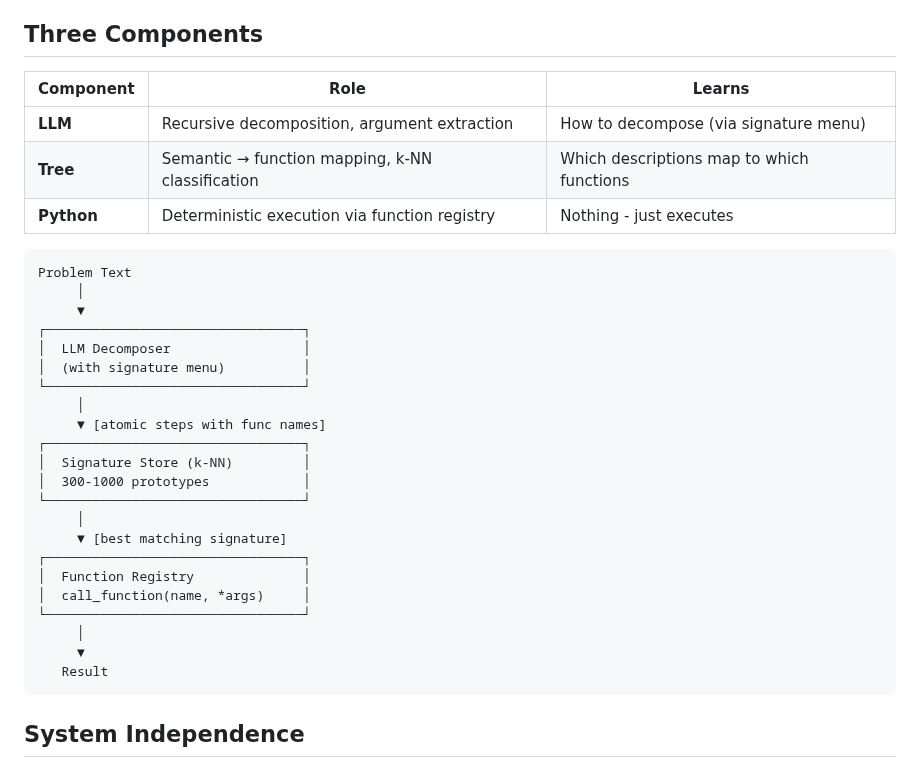
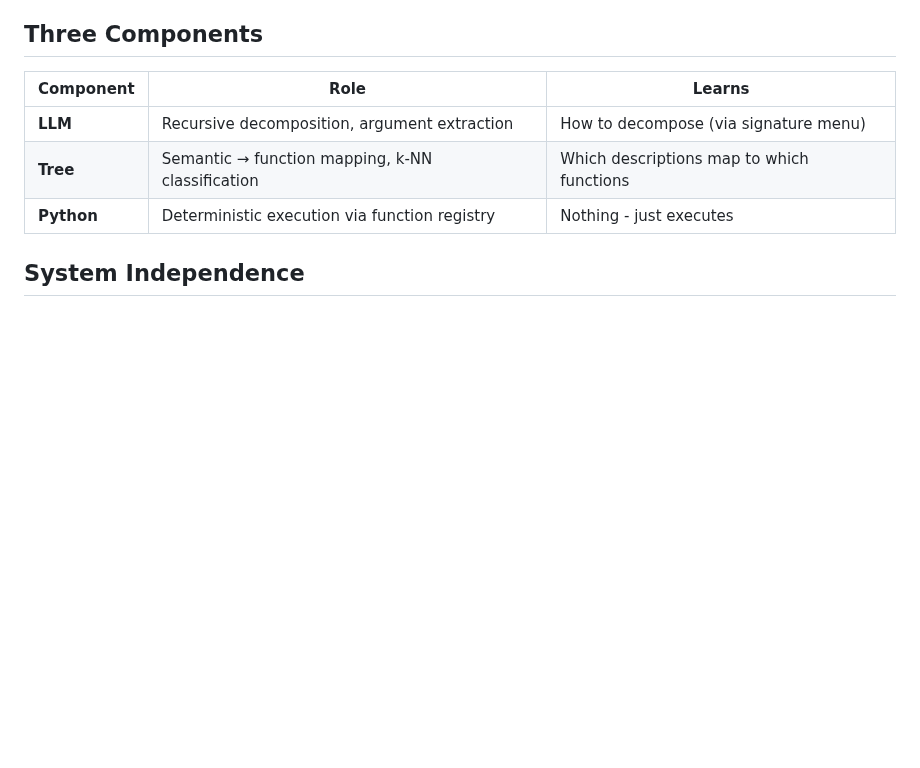
Before and after one commit to bryceroche/mycelium, a Markdown page: CLAUDE.md, the part around the change. Drawn GitHub-style; blank space fills up the shorter version.

Commit message:
docs: Remove duplicate ASCII diagram from CLAUDE.md (now in README)

````diff
--- a/CLAUDE.md
+++ b/CLAUDE.md
@@ -13,30 +13,6 @@
 | **Tree** | Semantic → function mapping, k-NN classification | Which descriptions map to which functions |
 | **Python** | Deterministic execution via function registry | Nothing - just executes |
 
-```
-Problem Text
-     │
-     ▼
-┌─────────────────────────────────┐
-│  LLM Decomposer                 │
-│  (with signature menu)          │
-└─────────────────────────────────┘
-     │
-     ▼ [atomic steps with func names]
-┌─────────────────────────────────┐
-│  Signature Store (k-NN)         │
-│  300-1000 prototypes            │
-└─────────────────────────────────┘
-     │
-     ▼ [best matching signature]
-┌─────────────────────────────────┐
-│  Function Registry              │
-│  call_function(name, *args)     │
-└─────────────────────────────────┘
-     │
-     ▼
-   Result
-```
 
 ## System Independence
 The system restructures its own signature store via post-mortem analysis—that's by design. Resist manually intervening. Modify Python code and database schema, not the signatures directly.
````
